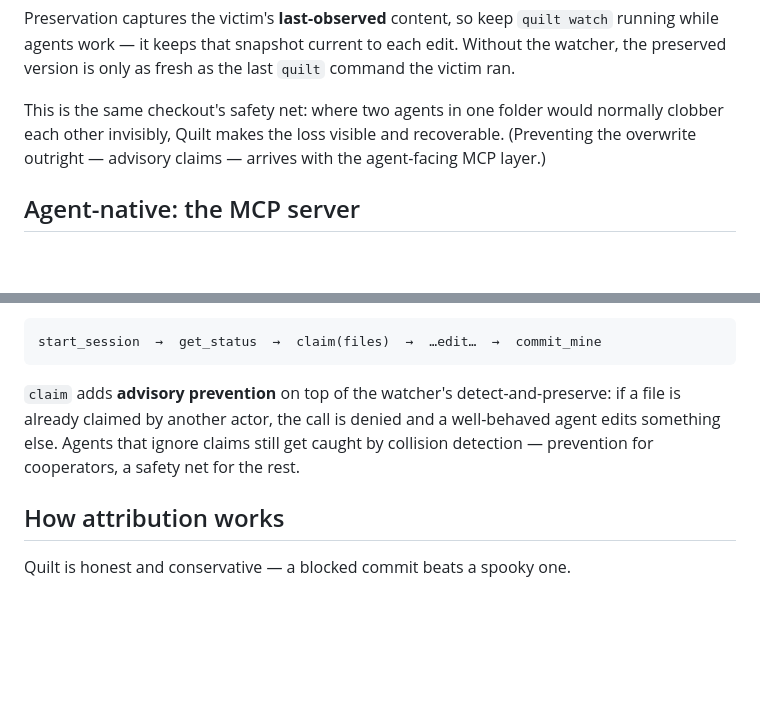
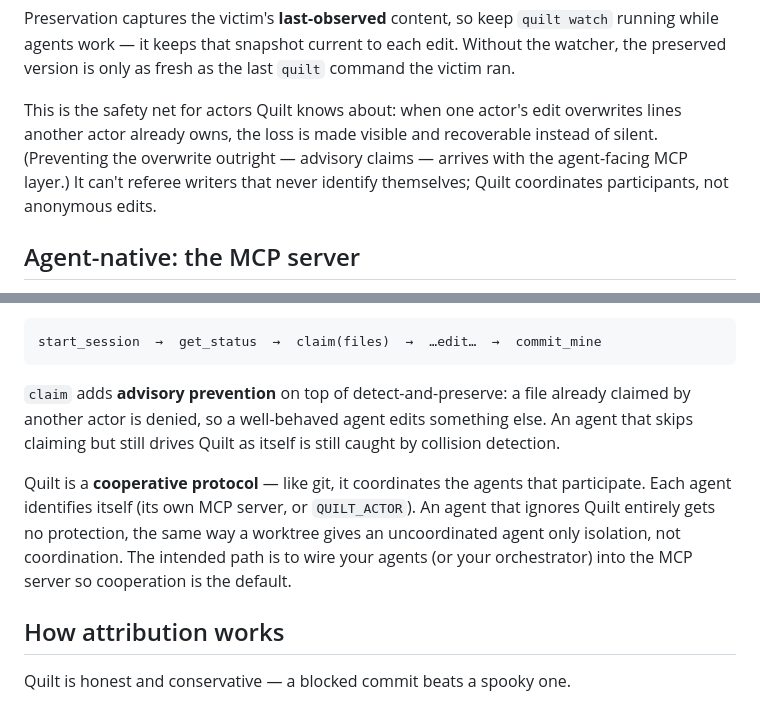
Before and after one commit to wkoverfield/quilt, a Markdown page: README.md, 2 parts joined by grey strips. GitHub-like rendering; blank space fills up the shorter version.

Commit message:
docs: correct the watcher 'safety net' overclaim
A live 4-agent non-cooperative experiment proved the watcher does NOT catch
agents that never identify themselves — it can't demux anonymous concurrent
edits. Reframe honestly: Quilt is a cooperative protocol (like git). Collision
detection works for actors known to Quilt; agents that ignore it entirely get
no protection. The intended path is wiring agents/orchestrators into MCP.

Co-Authored-By: Claude Opus 4.8 <noreply@anthropic.com>

````diff
--- a/README.md
+++ b/README.md
@@ -130,10 +130,11 @@ watch` running while agents work — it keeps that snapshot current to each edit
 Without the watcher, the preserved version is only as fresh as the last `quilt`
 command the victim ran.
 
-This is the same checkout's safety net: where two agents in one folder would
-normally clobber each other invisibly, Quilt makes the loss visible and
-recoverable. (Preventing the overwrite outright — advisory claims — arrives with
-the agent-facing MCP layer.)
+This is the safety net for actors Quilt knows about: when one actor's edit
+overwrites lines another actor already owns, the loss is made visible and
+recoverable instead of silent. (Preventing the overwrite outright — advisory
+claims — arrives with the agent-facing MCP layer.) It can't referee writers that
+never identify themselves; Quilt coordinates participants, not anonymous edits.
 
 ## Agent-native: the MCP server
 
@@ -156,11 +157,17 @@ Tools: `start_session`, `get_status`, `get_my_changes`, `get_conflicts`,
 start_session  →  get_status  →  claim(files)  →  …edit…  →  commit_mine
 ```
 
-`claim` adds **advisory prevention** on top of the watcher's detect-and-preserve:
-if a file is already claimed by another actor, the call is denied and a
-well-behaved agent edits something else. Agents that ignore claims still get
-caught by collision detection — prevention for cooperators, a safety net for the
-rest.
+`claim` adds **advisory prevention** on top of detect-and-preserve: a file
+already claimed by another actor is denied, so a well-behaved agent edits
+something else. An agent that skips claiming but still drives Quilt as itself is
+still caught by collision detection.
+
+Quilt is a **cooperative protocol** — like git, it coordinates the agents that
+participate. Each agent identifies itself (its own MCP server, or `QUILT_ACTOR`).
+An agent that ignores Quilt entirely gets no protection, the same way a worktree
+gives an uncoordinated agent only isolation, not coordination. The intended path
+is to wire your agents (or your orchestrator) into the MCP server so cooperation
+is the default.
 
 ## How attribution works
 
````
